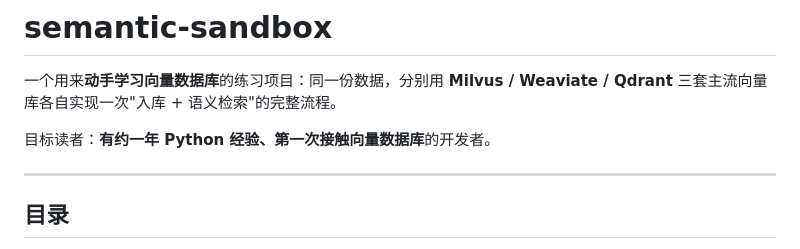
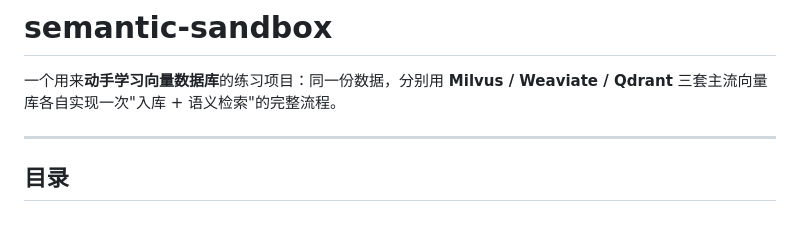
Before and after one commit to EnHongX/semantic-sandbox, a Markdown page: README.md, the part around the change. Rendered like a GitHub page; blank space fills up the shorter version.

```diff
--- a/README.md
+++ b/README.md
@@ -1,8 +1,6 @@
 # semantic-sandbox
 
 一个用来**动手学习向量数据库**的练习项目：同一份数据，分别用 **Milvus / Weaviate / Qdrant** 三套主流向量库各自实现一次"入库 + 语义检索"的完整流程。
-
-目标读者：**有约一年 Python 经验、第一次接触向量数据库**的开发者。
 
 ---
 
```
